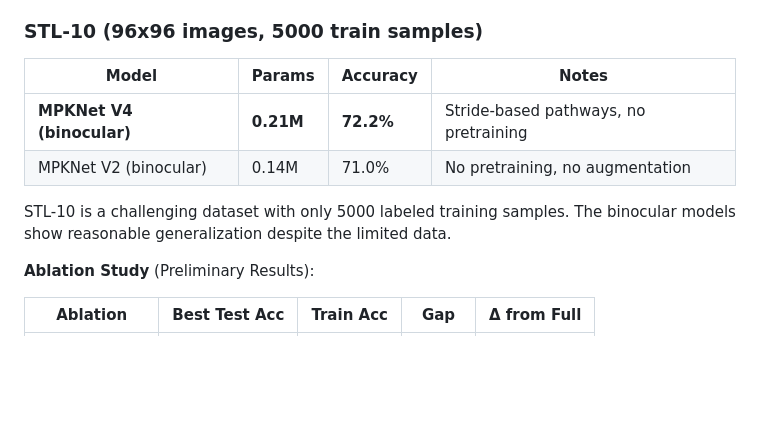
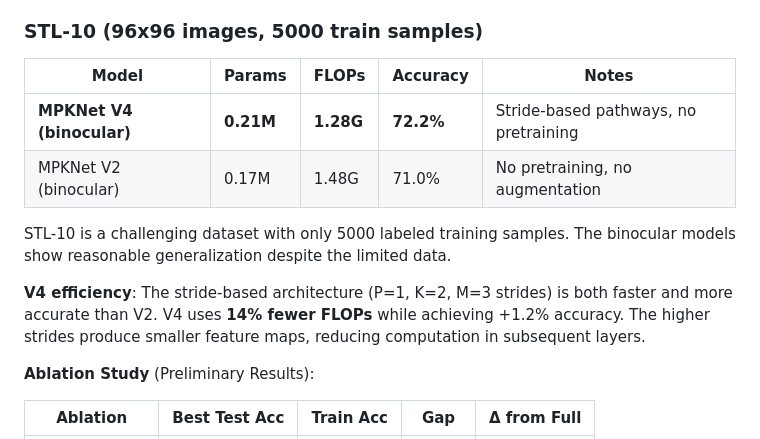
Before and after one commit to DJLougen/MPKnet, a Markdown page: README.md, the part around the change. Drawn GitHub-style; blank space fills up the shorter version.

Commit message:
Add FLOPs comparison for V4 vs V2
V4 is 14% faster (1.28G vs 1.48G FLOPs) while +1.2% more accurate.
Stride-based pathways reduce computation by producing smaller feature maps.

🤖 Generated with [Claude Code](https://claude.com/claude-code)

Co-Authored-By: Claude Opus 4.5 <noreply@anthropic.com>

```diff
--- a/README.md
+++ b/README.md
@@ -130,12 +130,14 @@ The architecture automatically:
 
 ### STL-10 (96x96 images, 5000 train samples)
 
-| Model | Params | Accuracy | Notes |
-|-------|--------|----------|-------|
-| **MPKNet V4 (binocular)** | **0.21M** | **72.2%** | Stride-based pathways, no pretraining |
-| MPKNet V2 (binocular) | 0.14M | 71.0% | No pretraining, no augmentation |
+| Model | Params | FLOPs | Accuracy | Notes |
+|-------|--------|-------|----------|-------|
+| **MPKNet V4 (binocular)** | **0.21M** | **1.28G** | **72.2%** | Stride-based pathways, no pretraining |
+| MPKNet V2 (binocular) | 0.17M | 1.48G | 71.0% | No pretraining, no augmentation |
 
 STL-10 is a challenging dataset with only 5000 labeled training samples. The binocular models show reasonable generalization despite the limited data.
+
+**V4 efficiency**: The stride-based architecture (P=1, K=2, M=3 strides) is both faster and more accurate than V2. V4 uses **14% fewer FLOPs** while achieving +1.2% accuracy. The higher strides produce smaller feature maps, reducing computation in subsequent layers.
 
 **Ablation Study** (Preliminary Results):
 
```
